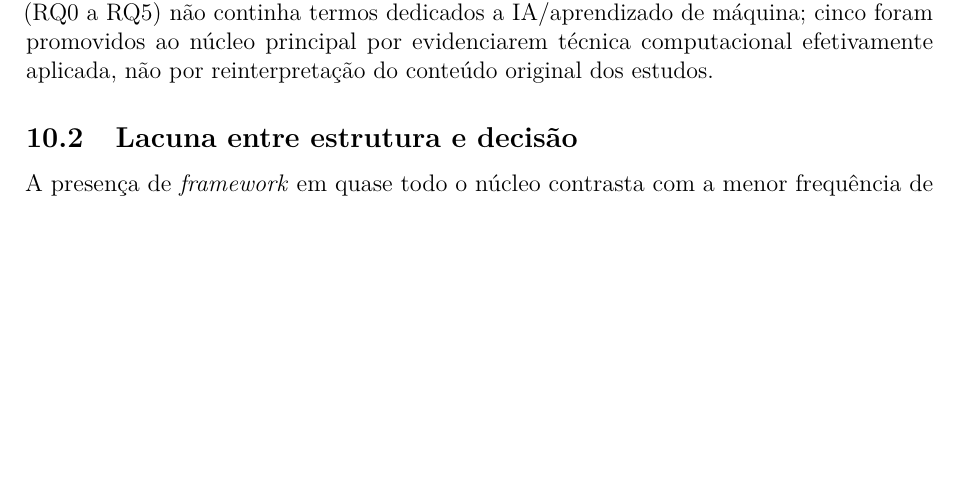
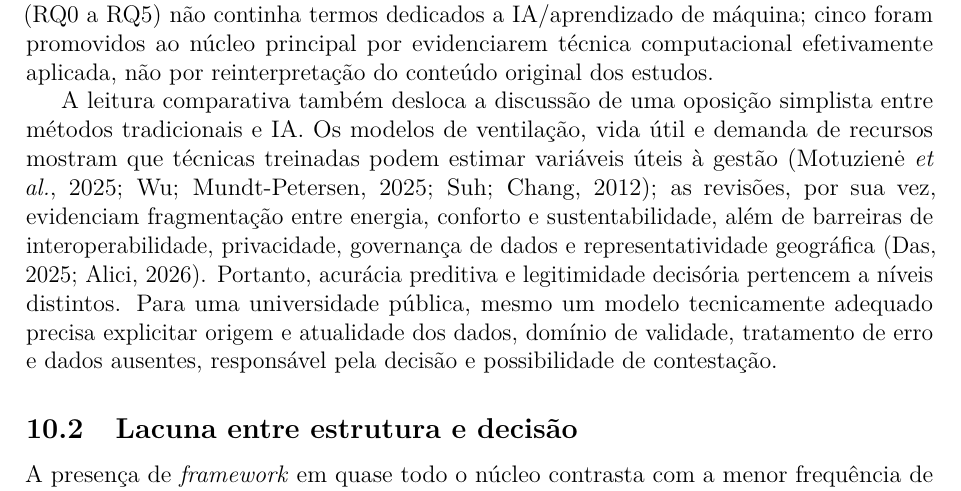
Before and after one commit to adinailson88/NOVA-revisao-bibliografica, a LaTeX document (latex-artigo/main.tex, which reads latex-artigo/sections/09_discussao.tex): part of page 24 of 30 before the commit and part of page 24 of 31 after it, cut so that both start at the same text, the shorter picture padded with empty space. Compiled offline with pdfLaTeX.

Commit message:
discussao: integrar desempenho preditivo e governanca

```diff
--- a/latex-artigo/sections/09_discussao.tex
+++ b/latex-artigo/sections/09_discussao.tex
@@ -6,6 +6,8 @@
 A literatura converge para uma manutenção entendida como gestão de ativos e facilidades, combinando desempenho, governança, ambiente, ciclo de vida, custos e usuários \parencite{nielsen_sustentabilidadefm_2016,opoku_futurofm_2022,okoro_sustainablefm_2023}. A concentração de 83,5\% do núcleo entre 2019 e 2026 e o crescimento relativo de BIM, \textit{digital twin}, carbono e avaliação do ciclo de vida indicam mudança de vocabulário, não causalidade ou substituição dos temas tradicionais. A rede conecta BIM a gestão de facilidades, manutenção preditiva, operação e desempenho; as leituras integrais sintetizadas na Seção~\ref{sec:metodos} qualificam essa conexão \parencite{deng_bimdigitaltwins_2021,gispert_ontologiaativos_2025,goretti_bimoem_2023}. O campo avança em capacidade informacional, mas permanece heterogêneo em maturidade e validação.
 
 A busca de sensibilidade para inteligência artificial e aprendizado de máquina (Seção~\ref{sec:buscaia}) reforça essa leitura em vez de contradizê-la. Inteligência artificial não é sinônimo de manutenção preditiva: entre os 4.889 registros auditados na busca de sensibilidade, 127 mencionavam manutenção preditiva sem nenhuma técnica de aprendizado de máquina explicitamente aplicada, e foram deliberadamente mantidos fora do núcleo por esse motivo, mesmo quando o termo lexical estava presente. Do mesmo modo, BIM, \textit{digital twin} e IoT não foram tratados como prova automática de IA, apenas como termos ambíguos que exigem confirmação de técnica computacional efetivamente treinada ou aplicada. O aprendizado de máquina integra-se, portanto, à mesma corrente informacional e digital já identificada para BIM e \textit{digital twin} na Seção~\ref{sec:metodos}, sem constituir categoria separada de maturidade: presença documental de um termo de IA no título ou resumo não equivale a adoção institucional, validação de desempenho ou substituição de métodos multicritério já consolidados. Sete registros do núcleo original, previamente classificados como secundários ou excluídos, foram reavaliados sob esse critério porque o dicionário de perguntas de pesquisa vigente até então (RQ0 a RQ5) não continha termos dedicados a IA/aprendizado de máquina; cinco foram promovidos ao núcleo principal por evidenciarem técnica computacional efetivamente aplicada, não por reinterpretação do conteúdo original dos estudos.
+
+A leitura comparativa também desloca a discussão de uma oposição simplista entre métodos tradicionais e IA. Os modelos de ventilação, vida útil e demanda de recursos mostram que técnicas treinadas podem estimar variáveis úteis à gestão \parencite{motuziene_ventilacaoia_2025,wu_gnnvidautil_2025,suh_demandaenergiaagua_2012}; as revisões, por sua vez, evidenciam fragmentação entre energia, conforto e sustentabilidade, além de barreiras de interoperabilidade, privacidade, governança de dados e representatividade geográfica \parencite{das_iotai_2025,alici_iotambientes_2026}. Portanto, acurácia preditiva e legitimidade decisória pertencem a níveis distintos. Para uma universidade pública, mesmo um modelo tecnicamente adequado precisa explicitar origem e atualidade dos dados, domínio de validade, tratamento de erro e dados ausentes, responsável pela decisão e possibilidade de contestação.
 
 \subsection{Lacuna entre estrutura e decisão}
 
```
